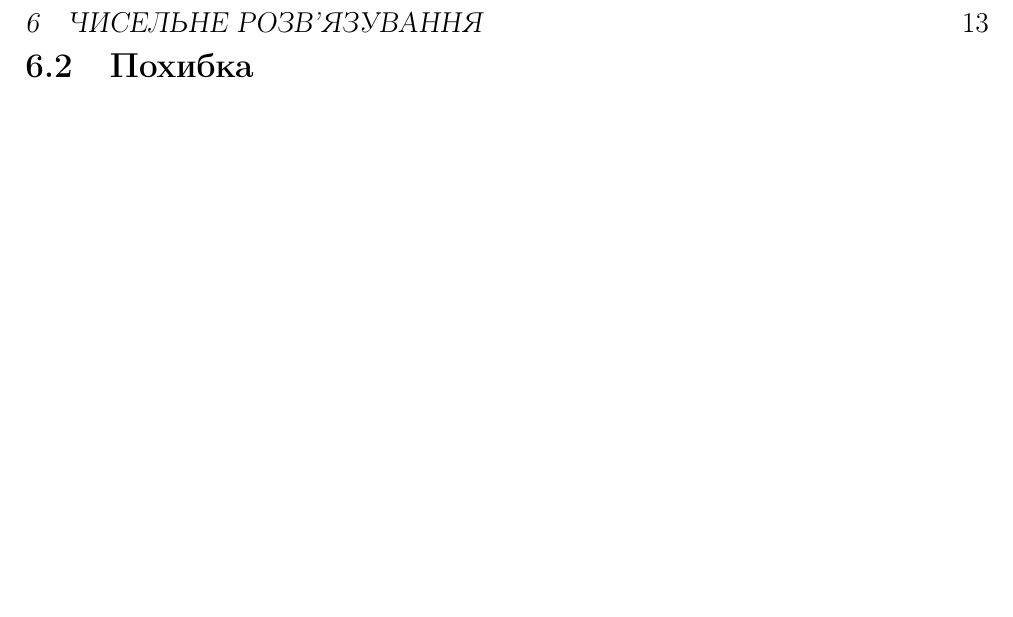
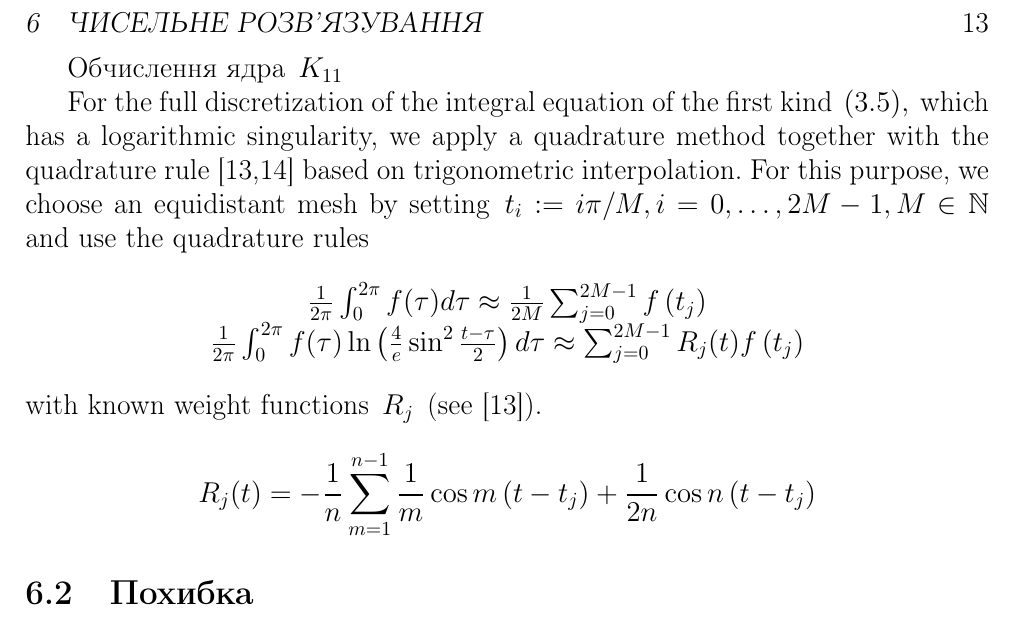
Before and after one commit to BohdanBuhrii/Linear-Integral-Equations, a LaTeX document (Main/report.tex): part of page 13 of 14, cut so that both start at the same text, the shorter picture padded with empty space. Compiled offline with pdfLaTeX.

Commit message:
Something

```diff
--- a/Main/report.tex
+++ b/Main/report.tex
@@ -685,6 +688,25 @@ $$
  \end{matrix}
  $$
 
+
+
+
+ Обчислення ядра $K_{11}$
+
+ For the full discretization of the integral equation of the first kind $(3.5),$ which has a logarithmic singularity, we apply a quadrature method together with the quadrature rule [13,14] based on trigonometric interpolation. For this purpose, we choose an equidistant mesh by setting $t_{i}:=i \pi / M, i=0, \ldots, 2 M-1, M \in \mathbb{N}$ and use the quadrature rules
+ $$
+ \begin{array}{c}
+ 	\frac{1}{2 \pi} \int_{0}^{2 \pi} f(\tau) d \tau \approx \frac{1}{2 M} \sum_{j=0}^{2 M-1} f\left(t_{j}\right) \\
+ 	\frac{1}{2 \pi} \int_{0}^{2 \pi} f(\tau) \ln \left(\frac{4}{e} \sin ^{2} \frac{t-\tau}{2}\right) d \tau \approx \sum_{j=0}^{2 M-1} R_{j}(t) f\left(t_{j}\right)
+ \end{array}
+ $$
+ with known weight functions $R_{j}$ (see [13]).
+
+ $$
+ R_{j}(t)=-\frac{1}{n} \sum_{m=1}^{n-1} \frac{1}{m} \cos m\left(t-t_{j}\right)+\frac{1}{2 n} \cos n\left(t-t_{j}\right)
+ $$
+
+
  \subsection{Похибка}
 
  \newpage
```
Also changed, not shown: links.txt (+3 -0 lines), Main/report.pdf, Main/report.tex (3 more changed lines), 1 other file.
